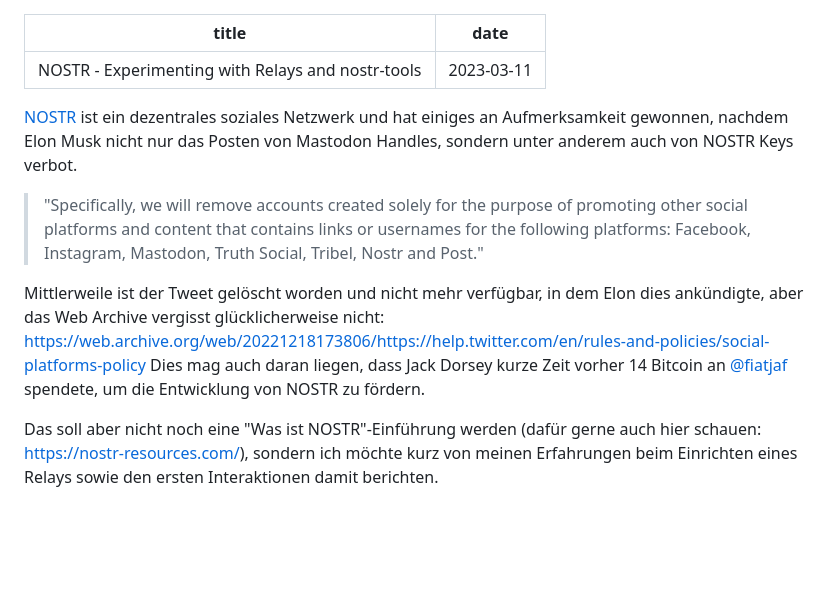
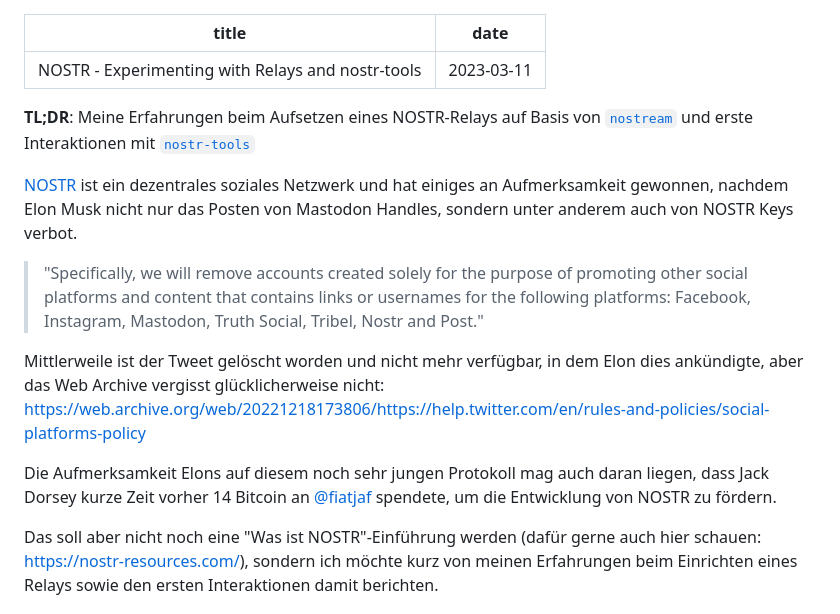
Before and after one commit to sroertgen/homepage, a Markdown page: posts/2023-03-11/index.md, the part around the change. Drawn GitHub-style; blank space fills up the shorter version.

Commit message:
add tldr section

```diff
--- a/posts/2023-03-11/index.md
+++ b/posts/2023-03-11/index.md
@@ -2,13 +2,16 @@
 title: "NOSTR - Experimenting with Relays and nostr-tools"
 date: "2023-03-11"
 ---
+
+**TL;DR**: Meine Erfahrungen beim Aufsetzen eines NOSTR-Relays auf Basis von [`nostream`](https://github.com/Cameri/nostream) und erste Interaktionen mit [`nostr-tools`](https://github.com/nbd-wtf/nostr-tools)
 
 [NOSTR](https://nostr.com/) ist ein dezentrales soziales Netzwerk und hat einiges an Aufmerksamkeit gewonnen, nachdem Elon Musk nicht nur das Posten von Mastodon Handles, sondern unter anderem auch von NOSTR Keys verbot.
 
 > "Specifically, we will remove accounts created solely for the purpose of promoting other social platforms and content that contains links or usernames for the following platforms: Facebook, Instagram, Mastodon, Truth Social, Tribel, Nostr and Post."
 
 Mittlerweile ist der Tweet gelöscht worden und nicht mehr verfügbar, in dem Elon dies ankündigte, aber das Web Archive vergisst glücklicherweise nicht: https://web.archive.org/web/20221218173806/https://help.twitter.com/en/rules-and-policies/social-platforms-policy
-Dies mag auch daran liegen, dass Jack Dorsey kurze Zeit vorher 14 Bitcoin an [@fiatjaf](https://twitter.com/fiatjaf) spendete, um die Entwicklung von NOSTR zu fördern.
+
+Die Aufmerksamkeit Elons auf diesem noch sehr jungen Protokoll mag auch daran liegen, dass Jack Dorsey kurze Zeit vorher 14 Bitcoin an [@fiatjaf](https://twitter.com/fiatjaf) spendete, um die Entwicklung von NOSTR zu fördern.
 
 Das soll aber nicht noch eine "Was ist NOSTR"-Einführung werden (dafür gerne auch hier schauen: https://nostr-resources.com/), sondern ich möchte kurz von meinen Erfahrungen beim Einrichten eines Relays sowie den ersten Interaktionen damit berichten.
 
```
